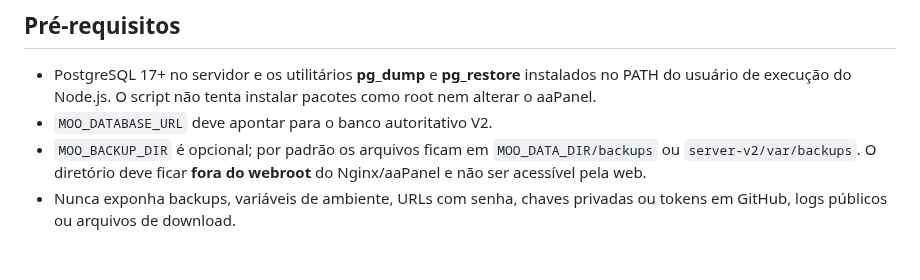
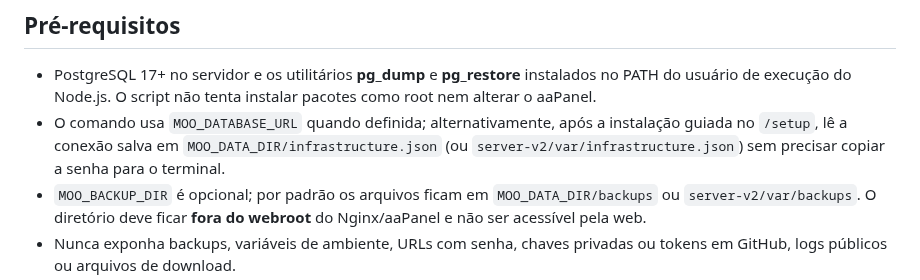
Before and after one commit to SrTristeSad/Moo-Quest, a Markdown page: server-v2/docs/DB-BACKUP-RESTORE.md, the part around the change. Rendered like a GitHub page; blank space fills up the shorter version.

Commit message:
fix(audit): backup CLI uses private first-run installation database configuration safely

```diff
--- a/server-v2/docs/DB-BACKUP-RESTORE.md
+++ b/server-v2/docs/DB-BACKUP-RESTORE.md
@@ -10,7 +10,10 @@ inventário, construções salvas, banimentos, painel e configurações.
 - PostgreSQL 17+ no servidor e os utilitários **pg_dump** e **pg_restore**
   instalados no PATH do usuário de execução do Node.js. O script não tenta
   instalar pacotes como root nem alterar o aaPanel.
-- `MOO_DATABASE_URL` deve apontar para o banco autoritativo V2.
+- O comando usa `MOO_DATABASE_URL` quando definida; alternativamente, após
+  a instalação guiada no `/setup`, lê a conexão salva em
+  `MOO_DATA_DIR/infrastructure.json` (ou `server-v2/var/infrastructure.json`)
+  sem precisar copiar a senha para o terminal.
 - `MOO_BACKUP_DIR` é opcional; por padrão os arquivos ficam em
   `MOO_DATA_DIR/backups` ou `server-v2/var/backups`. O diretório deve
   ficar **fora do webroot** do Nginx/aaPanel e não ser acessível pela web.
```
